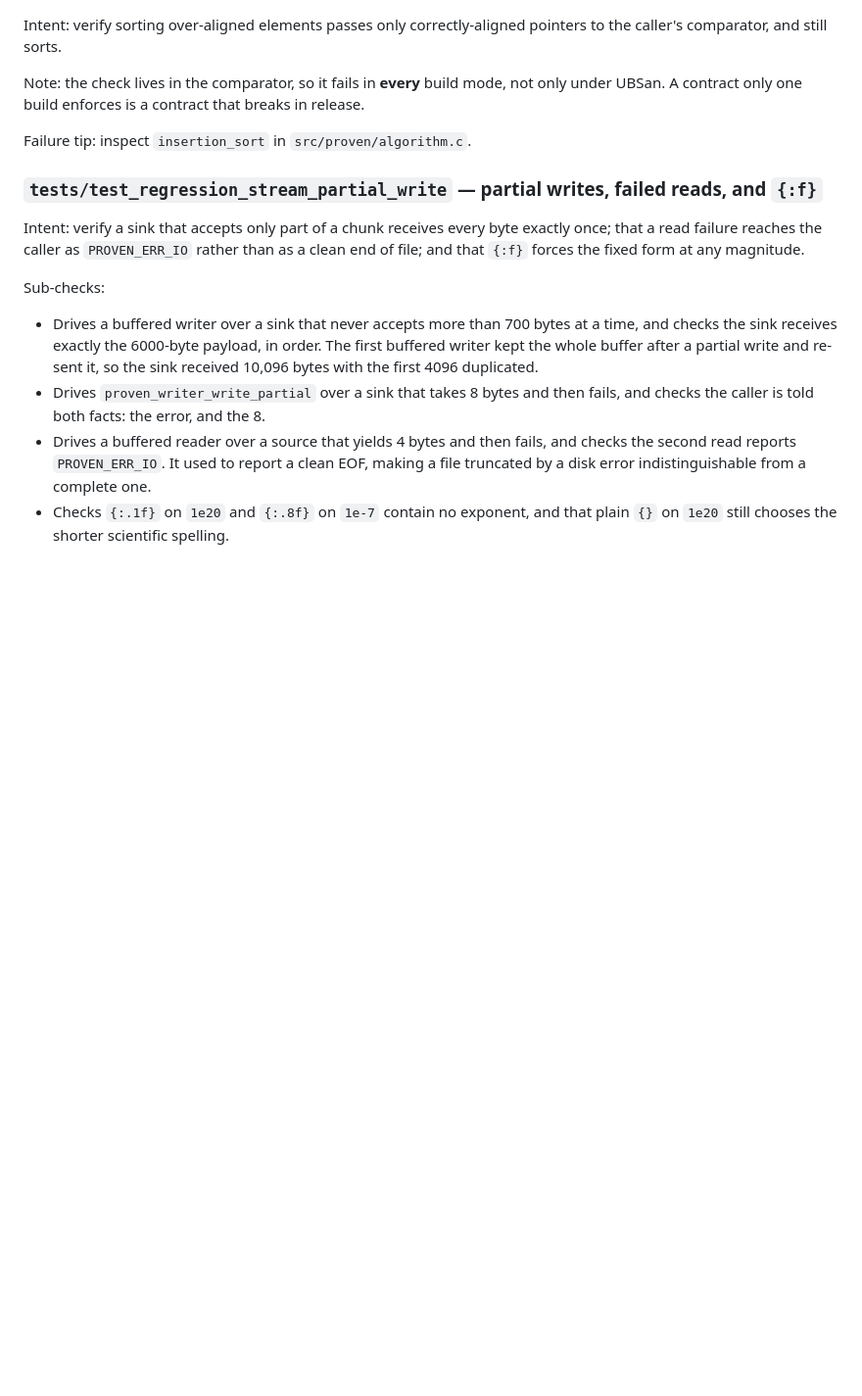
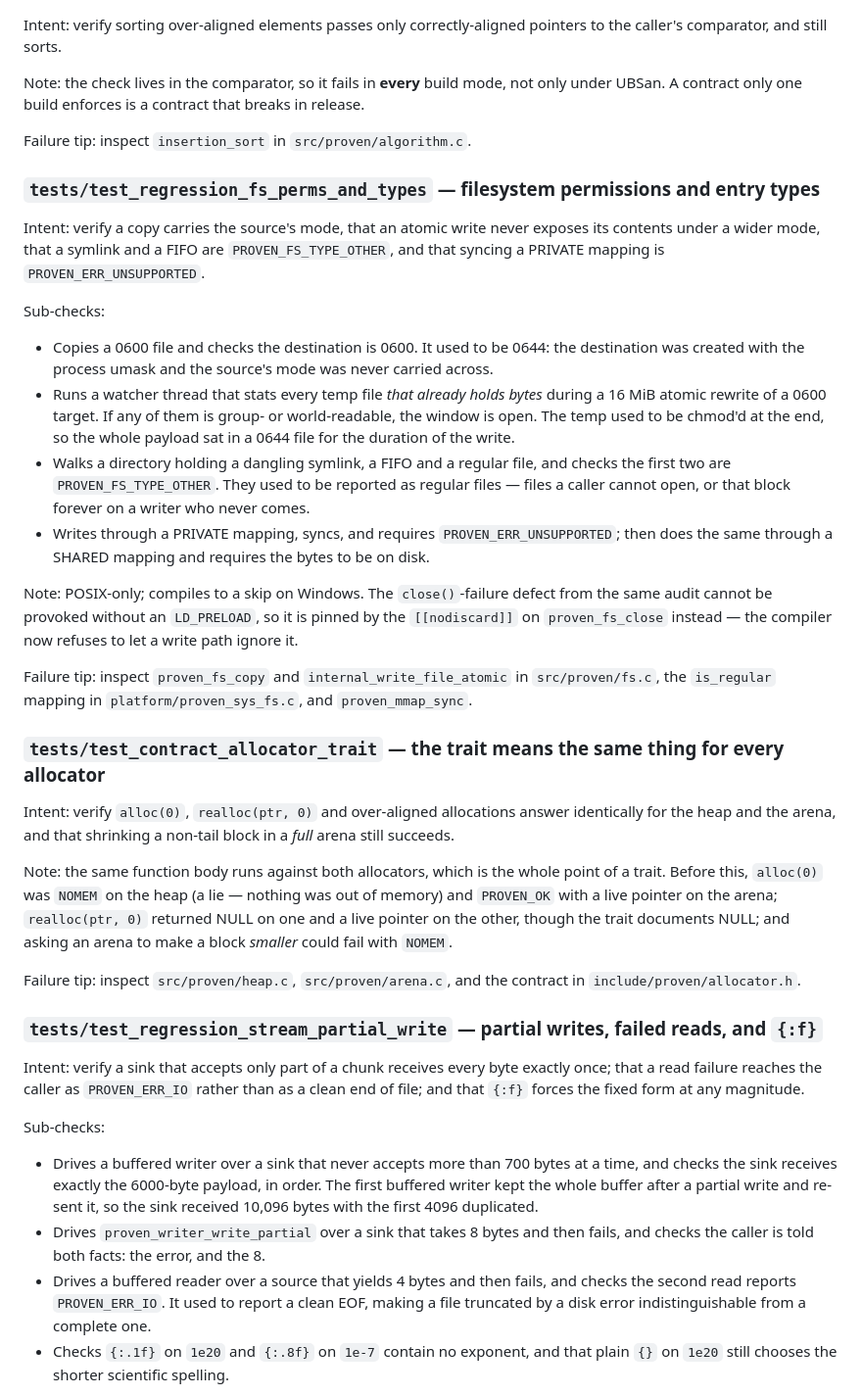
Before and after one commit to rubidus-api/proven_c_lib, a Markdown page: TEST.md, the part around the change. Shown at 98% size. Drawn GitHub-style; blank space fills up the shorter version.

```diff
--- a/TEST.md
+++ b/TEST.md
@@ -1054,6 +1054,29 @@ Note: the check lives in the comparator, so it fails in **every** build mode, no
 
 Failure tip: inspect `insertion_sort` in `src/proven/algorithm.c`.
 
+### `tests/test_regression_fs_perms_and_types` — filesystem permissions and entry types
+
+Intent: verify a copy carries the source's mode, that an atomic write never exposes its contents under a wider mode, that a symlink and a FIFO are `PROVEN_FS_TYPE_OTHER`, and that syncing a PRIVATE mapping is `PROVEN_ERR_UNSUPPORTED`.
+
+Sub-checks:
+
+- Copies a 0600 file and checks the destination is 0600. It used to be 0644: the destination was created with the process umask and the source's mode was never carried across.
+- Runs a watcher thread that stats every temp file *that already holds bytes* during a 16 MiB atomic rewrite of a 0600 target. If any of them is group- or world-readable, the window is open. The temp used to be chmod'd at the end, so the whole payload sat in a 0644 file for the duration of the write.
+- Walks a directory holding a dangling symlink, a FIFO and a regular file, and checks the first two are `PROVEN_FS_TYPE_OTHER`. They used to be reported as regular files — files a caller cannot open, or that block forever on a writer who never comes.
+- Writes through a PRIVATE mapping, syncs, and requires `PROVEN_ERR_UNSUPPORTED`; then does the same through a SHARED mapping and requires the bytes to be on disk.
+
+Note: POSIX-only; compiles to a skip on Windows. The `close()`-failure defect from the same audit cannot be provoked without an `LD_PRELOAD`, so it is pinned by the `[[nodiscard]]` on `proven_fs_close` instead — the compiler now refuses to let a write path ignore it.
+
+Failure tip: inspect `proven_fs_copy` and `internal_write_file_atomic` in `src/proven/fs.c`, the `is_regular` mapping in `platform/proven_sys_fs.c`, and `proven_mmap_sync`.
+
+### `tests/test_contract_allocator_trait` — the trait means the same thing for every allocator
+
+Intent: verify `alloc(0)`, `realloc(ptr, 0)` and over-aligned allocations answer identically for the heap and the arena, and that shrinking a non-tail block in a *full* arena still succeeds.
+
+Note: the same function body runs against both allocators, which is the whole point of a trait. Before this, `alloc(0)` was `NOMEM` on the heap (a lie — nothing was out of memory) and `PROVEN_OK` with a live pointer on the arena; `realloc(ptr, 0)` returned NULL on one and a live pointer on the other, though the trait documents NULL; and asking an arena to make a block *smaller* could fail with `NOMEM`.
+
+Failure tip: inspect `src/proven/heap.c`, `src/proven/arena.c`, and the contract in `include/proven/allocator.h`.
+
 ### `tests/test_regression_stream_partial_write` — partial writes, failed reads, and `{:f}`
 
 Intent: verify a sink that accepts only part of a chunk receives every byte exactly once; that a read failure reaches the caller as `PROVEN_ERR_IO` rather than as a clean end of file; and that `{:f}` forces the fixed form at any magnitude.
```
Also changed, not shown: manual/manual-05-hosted-services.md (+9 -4 lines).
